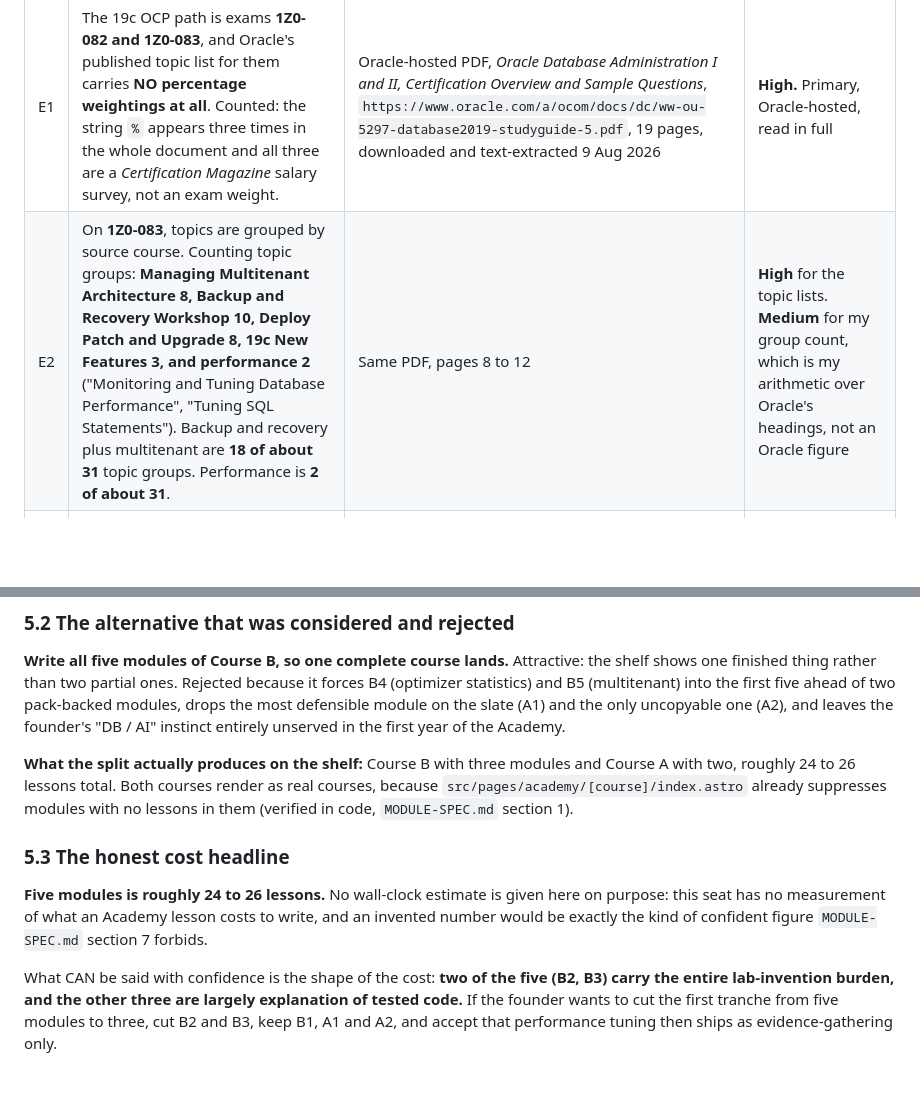
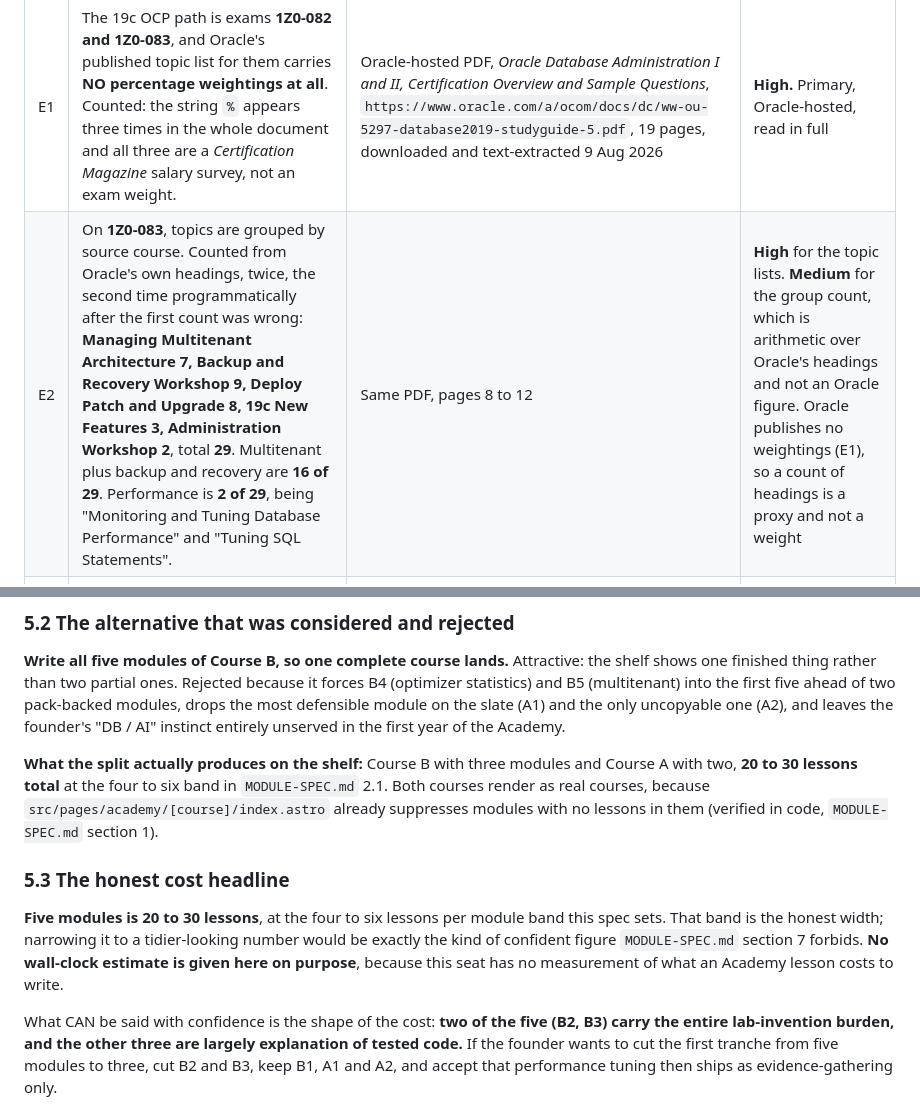
Before and after one commit to madarwish007/oradiscuss-site, a Markdown page: Academy/MODULE-SLATE.md, 2 parts joined by grey strips. GitHub-like rendering; blank space fills up the shorter version.

Commit message:
academy: correct the arithmetic in the evidence table
The counted values, not the recalled ones. Finishes the research commit that a
session boundary interrupted.

Co-Authored-By: Claude Opus 5 (1M context) <noreply@anthropic.com>

```diff
--- a/Academy/MODULE-SLATE.md
+++ b/Academy/MODULE-SLATE.md
@@ -25,7 +25,7 @@ Retrieval date is 9 August 2026 unless stated. Anything not verified says so.
 | # | Claim | Source | Confidence |
 |---|---|---|---|
 | E1 | The 19c OCP path is exams **1Z0-082 and 1Z0-083**, and Oracle's published topic list for them carries **NO percentage weightings at all**. Counted: the string `%` appears three times in the whole document and all three are a *Certification Magazine* salary survey, not an exam weight. | Oracle-hosted PDF, *Oracle Database Administration I and II, Certification Overview and Sample Questions*, `https://www.oracle.com/a/ocom/docs/dc/ww-ou-5297-database2019-studyguide-5.pdf`, 19 pages, downloaded and text-extracted 9 Aug 2026 | **High.** Primary, Oracle-hosted, read in full |
-| E2 | On **1Z0-083**, topics are grouped by source course. Counting topic groups: **Managing Multitenant Architecture 8, Backup and Recovery Workshop 10, Deploy Patch and Upgrade 8, 19c New Features 3, and performance 2** ("Monitoring and Tuning Database Performance", "Tuning SQL Statements"). Backup and recovery plus multitenant are **18 of about 31** topic groups. Performance is **2 of about 31**. | Same PDF, pages 8 to 12 | **High** for the topic lists. **Medium** for my group count, which is my arithmetic over Oracle's headings, not an Oracle figure |
+| E2 | On **1Z0-083**, topics are grouped by source course. Counted from Oracle's own headings, twice, the second time programmatically after the first count was wrong: **Managing Multitenant Architecture 7, Backup and Recovery Workshop 9, Deploy Patch and Upgrade 8, 19c New Features 3, Administration Workshop 2**, total **29**. Multitenant plus backup and recovery are **16 of 29**. Performance is **2 of 29**, being "Monitoring and Tuning Database Performance" and "Tuning SQL Statements". | Same PDF, pages 8 to 12 | **High** for the topic lists. **Medium** for the group count, which is arithmetic over Oracle's headings and not an Oracle figure. Oracle publishes no weightings (E1), so a count of headings is a proxy and not a weight |
 | E3 | **RAC and Data Guard are NOT on the core OCP exam.** They are separate specialist exams: **1Z0-078** (19c RAC, ASM and Grid Infrastructure) and **1Z0-076** (19c Data Guard Administration). The only availability items on 1Z0-083 are "Use an RMAN recovery catalog" and "Use Flashback Database". | Topic lists in the PDF above (absence), plus Oracle exam pages for 1Z0-078 and 1Z0-076 surfaced in search on `education.oracle.com` | **High** for the absence from 1Z0-083. **Medium** for the exam numbers, which came from search result titles because the pages themselves would not load (E6) |
 | E4 | Current exam **1Z0-183, "Oracle AI Database Administration Professional"**: proctored online, multiple choice, **120 minutes, 65 questions, 60% to pass**. Its overview names, in this order, "multitenant architecture (CDBs/PDBs), RMAN backup and recovery, SQL performance tuning, and implementing new features such as Lock-Free Reservations, True Cache, and Blockchain Tables". | Oracle MyLearn, read in a real browser 9 Aug 2026, `https://mylearn.oracle.com/ou/exam/oracle-database-23ai-administration-professional-1z0-183/105037/149508/246090` | **High.** Oracle's own live page |
 | E5 | Current exam **1Z0-182, "Oracle AI Database Administration Associate"**: **120 minutes, 60 questions, 65% to pass**. | Oracle MyLearn, read in a real browser 9 Aug 2026, `https://mylearn.oracle.com/ou/exam/oracle-database-23ai-administration-associate-1z0-182/38560/138639/219333` | **High** |
@@ -217,11 +217,11 @@ It got **rank 1 and rank 3**, which is two of the five, more than any other subj
 
 **Write all five modules of Course B, so one complete course lands.** Attractive: the shelf shows one finished thing rather than two partial ones. Rejected because it forces B4 (optimizer statistics) and B5 (multitenant) into the first five ahead of two pack-backed modules, drops the most defensible module on the slate (A1) and the only uncopyable one (A2), and leaves the founder's "DB / AI" instinct entirely unserved in the first year of the Academy.
 
-**What the split actually produces on the shelf:** Course B with three modules and Course A with two, roughly 24 to 26 lessons total. Both courses render as real courses, because `src/pages/academy/[course]/index.astro` already suppresses modules with no lessons in them (verified in code, `MODULE-SPEC.md` section 1).
+**What the split actually produces on the shelf:** Course B with three modules and Course A with two, **20 to 30 lessons total** at the four to six band in `MODULE-SPEC.md` 2.1. Both courses render as real courses, because `src/pages/academy/[course]/index.astro` already suppresses modules with no lessons in them (verified in code, `MODULE-SPEC.md` section 1).
 
 ### 5.3 The honest cost headline
 
-**Five modules is roughly 24 to 26 lessons.** No wall-clock estimate is given here on purpose: this seat has no measurement of what an Academy lesson costs to write, and an invented number would be exactly the kind of confident figure `MODULE-SPEC.md` section 7 forbids.
+**Five modules is 20 to 30 lessons**, at the four to six lessons per module band this spec sets. That band is the honest width; narrowing it to a tidier-looking number would be exactly the kind of confident figure `MODULE-SPEC.md` section 7 forbids. **No wall-clock estimate is given here on purpose**, because this seat has no measurement of what an Academy lesson costs to write.
 
 What CAN be said with confidence is the shape of the cost: **two of the five (B2, B3) carry the entire lab-invention burden, and the other three are largely explanation of tested code.** If the founder wants to cut the first tranche from five modules to three, cut B2 and B3, keep B1, A1 and A2, and accept that performance tuning then ships as evidence-gathering only.
 
```
